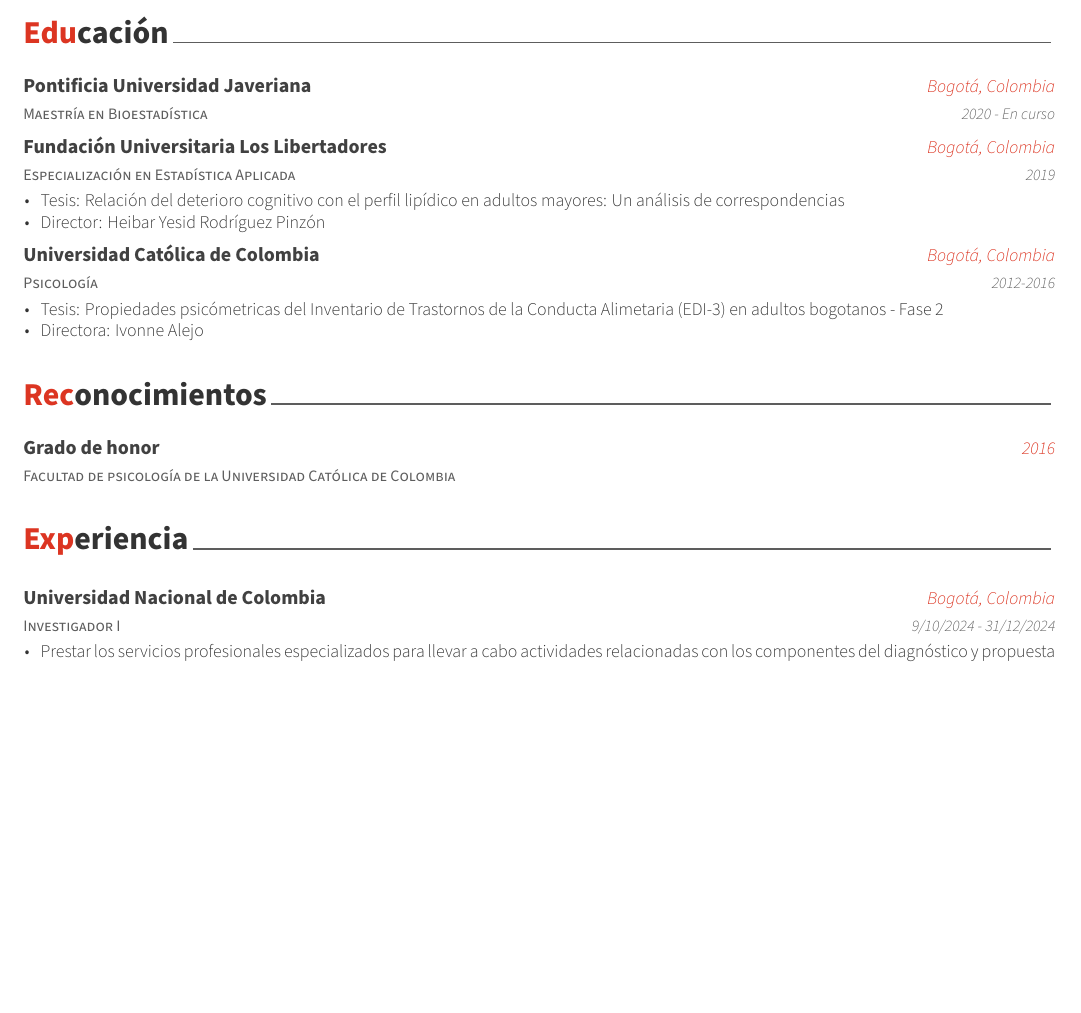
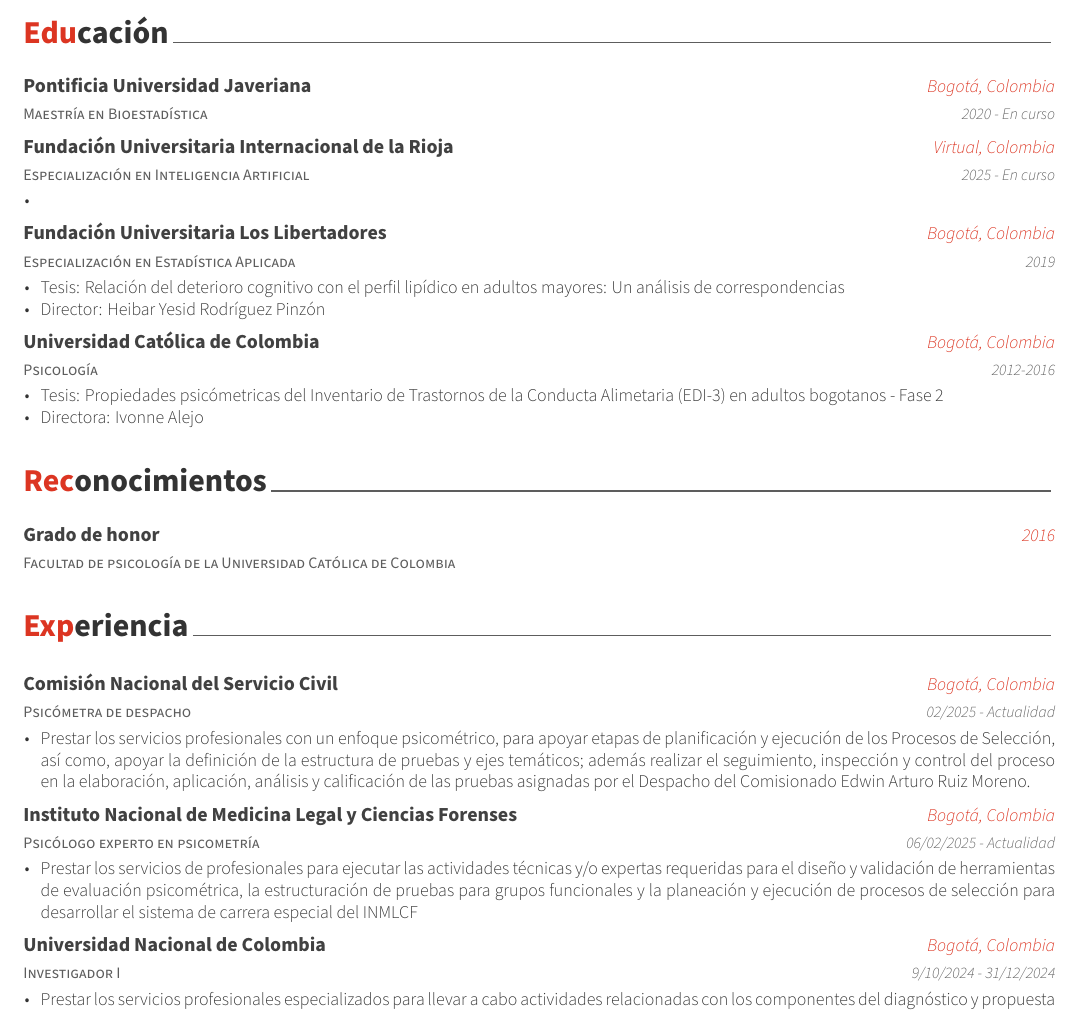
Before and after one commit to daneira66/CV_DANS, an R Markdown document (CV_DANS_Det.Rmd): part of page 1 of 3, cut so that both start at the same text, the shorter picture padded with empty space. The pictures show the output file CV_DANS_Det.pdf that the author committed with the source.

Commit message:
Actualización 2025
Hoja de vida actualizada a agosto de 2025

````diff
--- a/CV_DANS_Det.Rmd
+++ b/CV_DANS_Det.Rmd
@@ -22,6 +22,7 @@
 tribble(
   ~ Degree, ~Advisor,~ Year, ~ Institution, ~ Where,
   "Maestría en Bioestadística", NA,"2020 - En curso", "Pontificia Universidad Javeriana", "Bogotá, Colombia",
+  "Especialización en Inteligencia Artificial", "","2025 - En curso", "Fundación Universitaria Internacional de la Rioja", "Virtual, Colombia",
   "Especialización en Estadística Aplicada", "Tesis: Relación del deterioro cognitivo con el perfil lipídico en adultos mayores: Un análisis de correspondencias","2019", "Fundación Universitaria Los Libertadores", "Bogotá, Colombia",
   "Especialización en Estadística Aplicada", "Director: Heibar Yesid Rodríguez Pinzón","2019", "Fundación Universitaria Los Libertadores", "Bogotá, Colombia",
   "Psicología", "Tesis: Propiedades psicómetricas del Inventario de Trastornos de la Conducta Alimetaria (EDI-3) en adultos bogotanos - Fase 2","2012-2016", "Universidad Católica de Colombia", "Bogotá, Colombia",
@@ -49,6 +50,8 @@
 ```{r}
 tribble(
   ~Cargo, ~tiempo,~Institucion, ~Ciudad, ~Desc,
+  "Psicómetra de despacho","02/2025 - Actualidad","Comisión Nacional del Servicio Civil","Bogotá, Colombia","Prestar los servicios profesionales con un enfoque psicométrico, para apoyar etapas de planificación y ejecución de los Procesos de Selección, así como, apoyar la definición de la estructura de pruebas y ejes temáticos; además realizar el seguimiento, inspección y control del proceso en la elaboración, aplicación, análisis y calificación de las pruebas asignadas por el Despacho del Comisionado Edwin Arturo Ruiz Moreno.",
+  "Psicólogo experto en psicometría","06/02/2025 - Actualidad","Instituto Nacional de Medicina Legal y Ciencias Forenses","Bogotá, Colombia","Prestar los servicios de profesionales para ejecutar las actividades técnicas y/o expertas requeridas para el diseño y validación de herramientas de evaluación psicométrica, la estructuración de pruebas para grupos funcionales y la planeación y ejecución de procesos de selección para desarrollar el sistema de carrera especial del INMLCF",
   "Investigador I", "9/10/2024 - 31/12/2024", "Universidad Nacional de Colombia","Bogotá, Colombia","Prestar los servicios profesionales especializados para llevar a cabo actividades relacionadas con los componentes del diagnóstico y propuesta de rediseño organizacional de la ADRES, a partir del análisis de su estructura organizacional, del modelo de operación por procesos y su recurso humano.",
   "Psicólogo experto en psicometría","22/02/2024 - 15/12/2024","Instituto Nacional de Medicina Legal y Ciencias Forenses","Bogotá, Colombia","Prestar los servicios de profesionales para ejecutar las actividades técnicas y/o expertas requeridas para el diseño y validación de herramientas de evaluación psicométrica, la estructuración de pruebas para grupos funcionales y la planeación y ejecución de procesos de selección para desarrollar el sistema de carrera especial del INMLCF",
   "Analista de datos","15/09/2024 - 25/10/2024","Colegio Colombiano de PSicólogos","Bogotá, Colombia","Realizar el análisis de datos y psicométrico para el proyecto PR11683357 COLPSIC – DINCO – EMBAJADA AMERICANA.",
````
Also changed, not shown: CV_DANS_Det.pdf.
